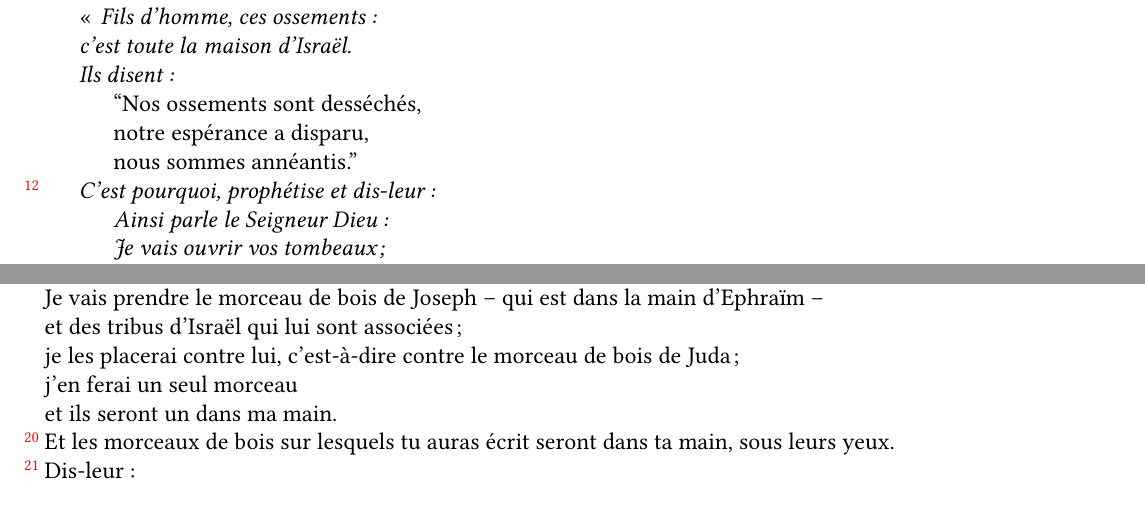
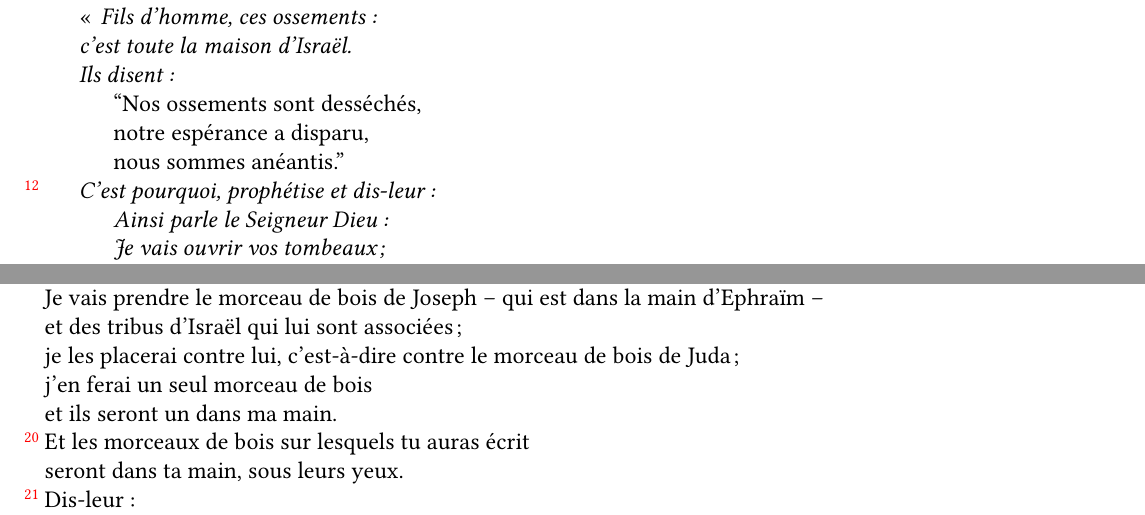
Before and after one commit to franzoom/bible, a LaTeX document (Ezechiel/Cours sur Ezechiel.tex, which reads Ezechiel/Ez 33-37 TOB.tex): two parts of page 20 of 21, joined at a grey line, cut so that both start at the same text. Compiled offline with XeLaTeX; a missing font is replaced by an installed copy or a similar font.

Commit message:
petites corrections

```diff
--- a/Ezechiel/Cours sur Ezechiel.tex
+++ b/Ezechiel/Cours sur Ezechiel.tex
@@ -3,6 +3,7 @@
 \date{}
 \input{./style.tex}
 \usepackage{array}
+ \usepackage{url}
 
 %%%%% variables pour la numérotation des versets %%%%%%
 \def \pslabelsep{0.2em} %distance entre le numéro de verset et le texte
--- a/Ezechiel/Ez 33-37 TOB.tex
+++ b/Ezechiel/Ez 33-37 TOB.tex
@@ -214,7 +214,7 @@
     \item Je prophétisai comme j’en avais reçu l’ordre, \\ le souffle entra en eux et ils vécurent; \\ ils se tinrent debout: \\ c’était une extrêmement grande armée.\newpage
           %verset 11:
     \item Il me dit: \\ \decalage «~\textit{Fils d’homme, ces ossements: \\ \decalage c’est toute la maison d’Israël. \\ \decalage Ils disent:} \\
-    \decalage \decalage “Nos ossements sont desséchés,  \\ \decalage \decalage notre espérance a disparu, \\ \decalage \decalage nous sommes annéantis.”
+    \decalage \decalage “Nos ossements sont desséchés,  \\ \decalage \decalage notre espérance a disparu, \\ \decalage \decalage nous sommes anéantis.”
     \item \decalage \textit{C’est pourquoi, prophétise et dis-leur: \\ \decalage \decalage Ainsi parle le Seigneur Dieu: \\
     \decalage \decalage Je vais ouvrir vos tombeaux; \\ \decalage \decalage je vous ferai remonter de vos tombeaux, ô mon peuple, \\
     \decalage \decalage et je vous ramènerai sur le sol d’Israël.}
@@ -229,10 +229,11 @@
     \item Rapproche ces morceaux l’un contre l’autre pour en former un seul; \\ ils seront unis dans ta main.
     \item Lorsque les gens de ton peuple te diront: \\ \decalage «~\textit{Ne veux-tu pas nous expliquer ce que tu fais ?}~»,
     \item dis-leur: \\ Ainsi parle le Seigneur Dieu: \\
-          Je vais prendre le morceau de bois de Joseph – qui est dans la main d’Ephraïm – \\ et des tribus d’Israël qui lui sont associées; \\ je les placerai contre lui, c’est-à-dire contre le morceau de bois de Juda; \\ j’en ferai un seul morceau \\ et ils seront un dans ma main.
-    \item Et les morceaux de bois sur lesquels tu auras écrit seront dans ta main, sous leurs yeux.
+          Je vais prendre le morceau de bois de Joseph – qui est dans la main d’Ephraïm – \\ et des tribus d’Israël qui lui sont associées; \\ je les placerai contre lui, c’est-à-dire contre le morceau de bois de Juda; \\ j’en ferai un seul morceau de bois \\ et ils seront un dans ma main.
+    \item Et les morceaux de bois sur lesquels tu auras écrit \\ seront dans ta main, sous leurs yeux.
     \item Dis-leur: \\ Ainsi parle le Seigneur Dieu: \\ Je vais prendre les fils d’Israël \\ d’entre les nations où ils sont allés; \\ je les rassemblerai de partout \\ et je les ramènerai sur leur sol.
     \item Je ferai d’eux une nation unique dans le pays, dans les montagnes d’Israël; \\ un roi unique sera leur roi à tous; \\ ils ne formeront plus deux nations \\ et ne seront plus divisés en deux royaumes.
+    \newpage
     \item Ils ne se souilleront plus \\ avec leurs idoles et leurs horreurs, \\ ni par toutes leurs révoltes; \\ je les délivrerai \\ de tous les lieux où ils habitent, les lieux où ils ont péché. \\ Je les purifierai, \\ ils seront mon peuple \\ et je serai leur Dieu.
     \item Mon serviteur David régnera sur eux, \\ berger unique pour eux tous; \\ ils marcheront selon mes commandements, \\ ils garderont mes lois et les mettront en pratique.
     \item Ils habiteront le pays \\ que j’ai donné à mon serviteur Jacob, \\ le pays où vos pères ont habité, \\ ils y habiteront eux, leurs fils, les fils de leurs fils, pour toujours; \\ mon serviteur David sera leur prince pour toujours.
```
Also changed, not shown: Ezechiel/Ez 33-37 Heb.tex (+2 -2 lines), Ezechiel/Cours sur Ezechiel.pdf, Ezechiel/Ez 33-37 Heb.pdf.
